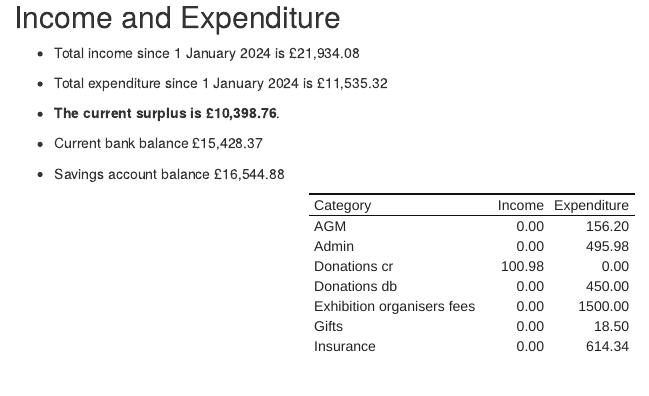
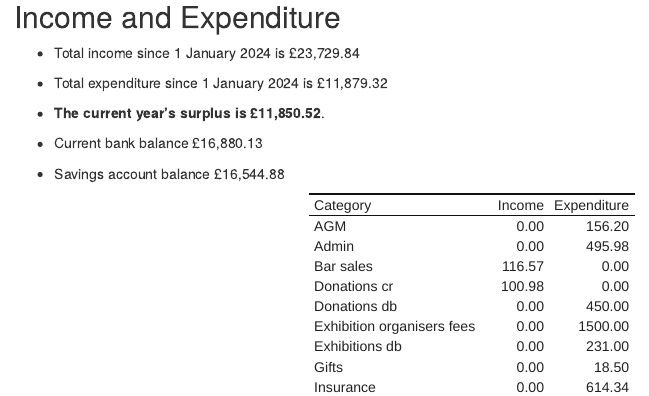
Before and after one commit to dnbarron/OAS, an R Markdown document (Report.Rmd): the page in a window 1100 px wide, from 630 px down. Rendered offline with R 4.5, knitr and Pandoc, with nearby package versions; both versions are drawn in the output format of the newer one.

Commit message:
September

```diff
--- a/Report.Rmd
+++ b/Report.Rmd
@@ -3,7 +3,6 @@ title: "OAS Treasurer's Report"
 author: "David Barron"
 date: "`r Sys.Date()`"
 output:
-  pdf_document: default
   html_document: default
 ---
 
@@ -117,7 +116,7 @@ dta.long  %>%
 
 - Total expenditure since 1 January 2024 is £`r as.numeric(dta.cumsum[num.months, 3])`
 
-- **The current `r ifelse(dta.cumsum[num.months,2] - dta.cumsum[num.months, 3] > 0, "surplus", "deficit")` is £`r as.numeric(dta.cumsum[num.months,2] - dta.cumsum[num.months,3])`**.
+- **The current year's `r ifelse(dta.cumsum[num.months,2] - dta.cumsum[num.months, 3] > 0, "surplus", "deficit")` is £`r as.numeric(dta.cumsum[num.months,2] - dta.cumsum[num.months,3])`**.
 
 - Current bank balance £`r as.numeric(dta[nrows,6]) `
 
```
Also changed, not shown: 2024/OAS 2024.xlsx.
